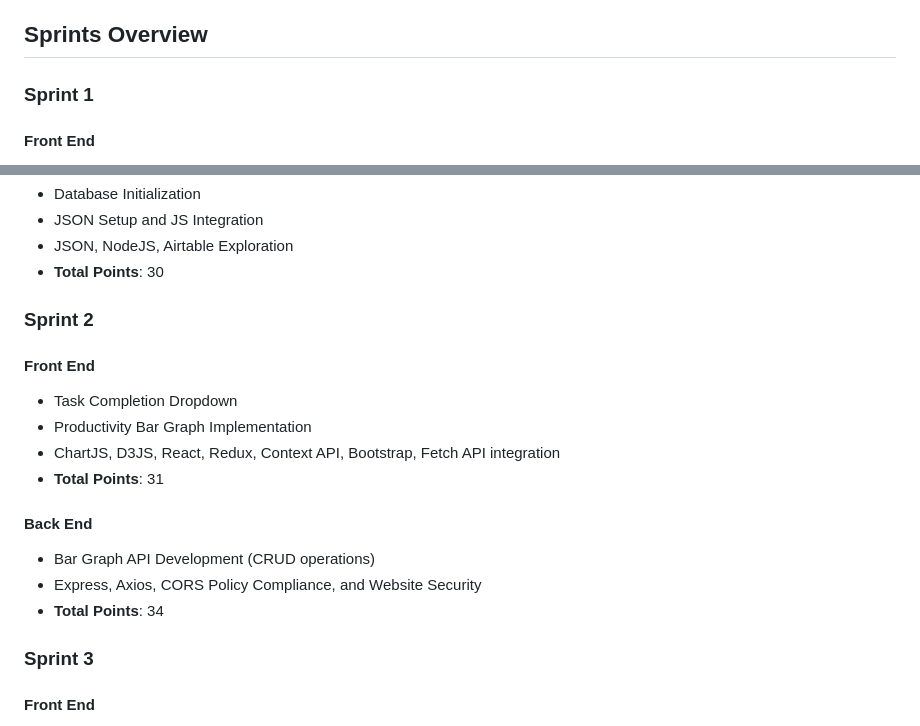
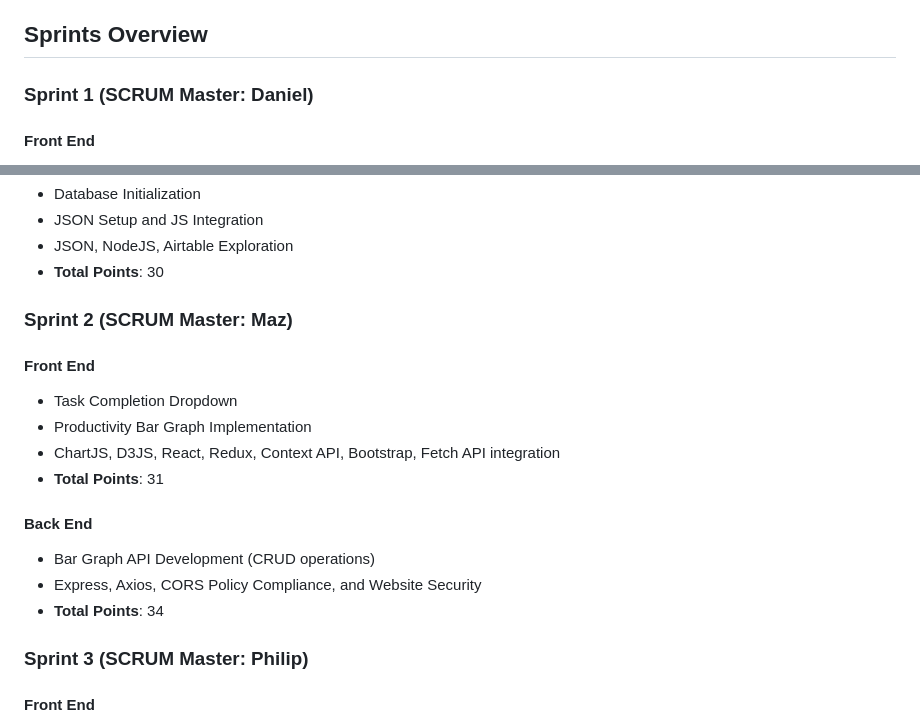
Before and after one commit to SchedulingStatistically/SchedulingStatistically.github.io, a Markdown page: README.md, 2 parts joined by grey strips. GitHub-like rendering.

```diff
--- a/README.md
+++ b/README.md
@@ -30,7 +30,7 @@ Welcome to the Scheduling Statistically project repository!
 
 ## Sprints Overview
 
-### Sprint 1
+### Sprint 1 (SCRUM Master: Daniel)
 #### Front End
 - Website Initialization
 - Task Management (Create, Edit, Delete tasks)
@@ -43,7 +43,7 @@ Welcome to the Scheduling Statistically project repository!
 - JSON, NodeJS, Airtable Exploration
 - **Total Points**: 30
 
-### Sprint 2
+### Sprint 2 (SCRUM Master: Maz)
 #### Front End
 - Task Completion Dropdown
 - Productivity Bar Graph Implementation
@@ -55,7 +55,7 @@ Welcome to the Scheduling Statistically project repository!
 - Express, Axios, CORS Policy Compliance, and Website Security
 - **Total Points**: 34
 
-### Sprint 3
+### Sprint 3 (SCRUM Master: Philip)
 #### Front End
 - Pie Chart Implementation
 - Bug Fixes & Refinement
```
Also changed, not shown: other parts of README.md (+1 -0 lines).
